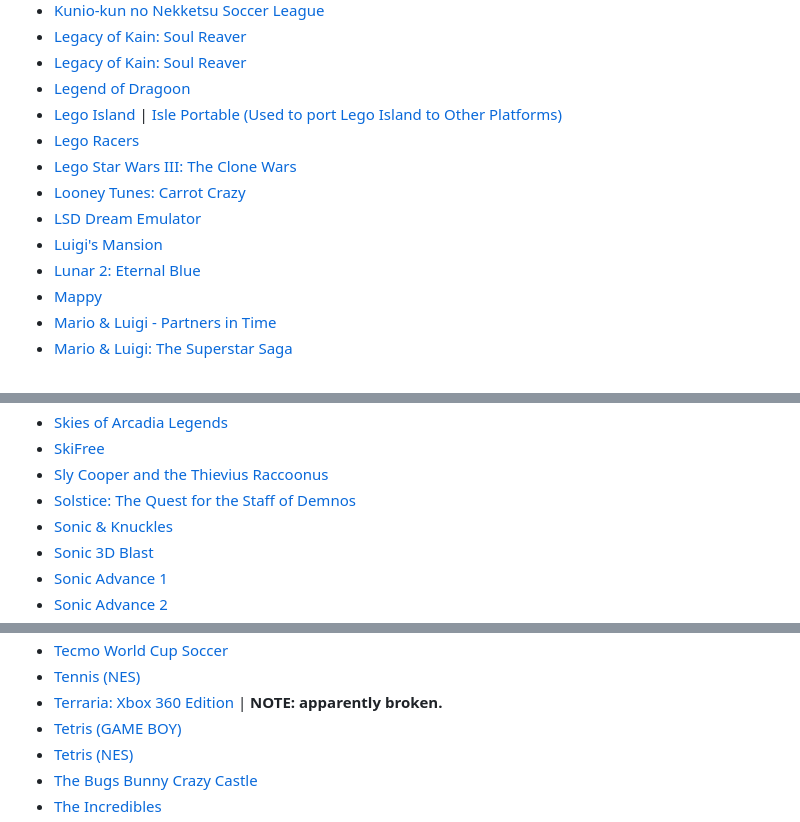
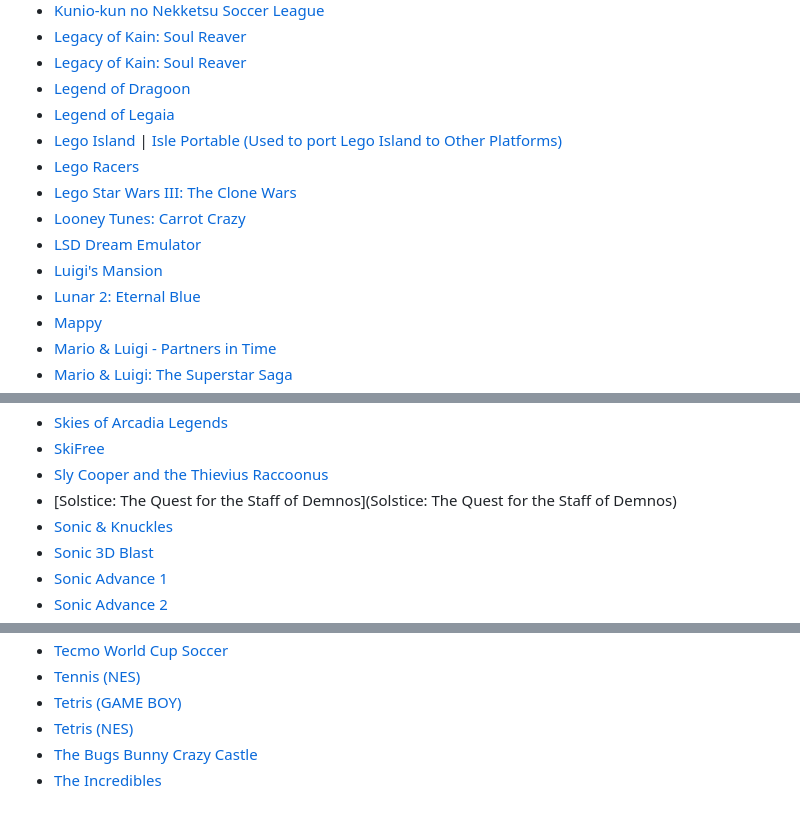
Before and after one commit to SamidyFR/Game-Decompilations, a Markdown page: README.md, 3 parts joined by grey strips. Rendered like a GitHub page.

Commit message:
updated github to be up to date with the others

```diff
--- a/README.md
+++ b/README.md
@@ -117,6 +119,7 @@ Like what you see? [⭐ The Github Repo!](https://github.com/SamidyFR/Game-Decom
 - [Legacy of Kain: Soul Reaver](https://github.com/fmil95/soul-re)
 - [Legacy of Kain: Soul Reaver](https://github.com/fmil95/soul-re)
 - [Legend of Dragoon](https://github.com/Legend-of-Dragoon-Modding/Legend-of-Dragoon-Java)
+- [Legend of Legaia](https://github.com/dacodechick/legaia-decomp)
 - [Lego Island](https://github.com/isledecomp/isle) | [Isle Portable (Used to port Lego Island to Other Platforms)](https://github.com/isledecomp/isle-portable)
 - [Lego Racers](https://github.com/marijnvdwerf/lego-racers)
 - [Lego Star Wars III: The Clone Wars](https://decomp.dev/ThePlayerRolo/LegoCloneWarsWii)
@@ -223,7 +226,7 @@ Like what you see? [⭐ The Github Repo!](https://github.com/SamidyFR/Game-Decom
 - [Skies of Arcadia Legends](https://github.com/rainchus/SkiesofArcadiaLegends)
 - [SkiFree](https://github.com/yuv422/skifree_decomp)
 - [Sly Cooper and the Thievius Raccoonus](https://github.com/TheOnlyZac/sly1)
-- [Solstice: The Quest for the Staff of Demnos](https://github.com/cyneprepou4uk/NES-Games-Disassembly/tree/main/Solstice)
+- [Solstice: The Quest for the Staff of Demnos](Solstice: The Quest for the Staff of Demnos)
 - [Sonic & Knuckles](https://github.com/sonicretro/skdisasm)
 - [Sonic 3D Blast](https://github.com/sonicretro/s3ddisasm)
 - [Sonic Advance 1](https://github.com/SAT-R/sa1)
@@ -282,6 +286,5 @@ Like what you see? [⭐ The Github Repo!](https://github.com/SamidyFR/Game-Decom
 - [Tecmo World Cup Soccer](https://github.com/cyneprepou4uk/NES-Games-Disassembly/tree/main/Tecmo%20World%20Cup%20Soccer)
 - [Tennis (NES)](https://github.com/cyneprepou4uk/NES-Games-Disassembly/tree/main/Tennis)
-- [Terraria: Xbox 360 Edition](https://github.com/dptug/TerrariaXDK) | **NOTE: apparently broken.**
 - [Tetris (GAME BOY)](https://github.com/alexsteb/tetris_disassembly)
 - [Tetris (NES)](https://github.com/CelestialAmber/TetrisNESDisasm)
 - [The Bugs Bunny Crazy Castle](https://github.com/cyneprepou4uk/NES-Games-Disassembly/tree/main/Bugs%20Bunny%20Crazy%20Castle)
```
Also changed, not shown: other parts of README.md (+5 -1 lines).
